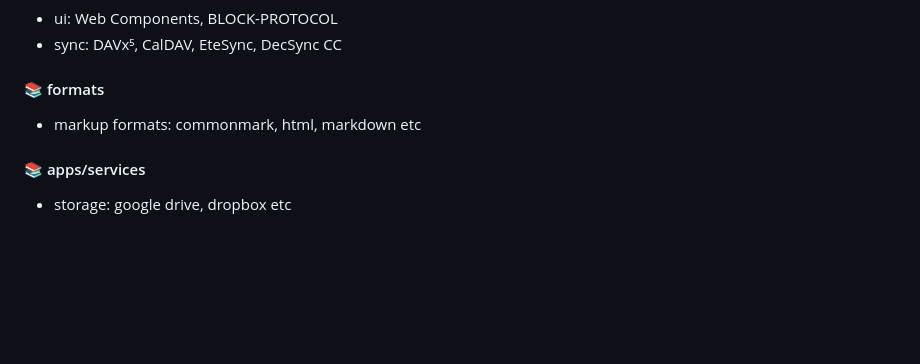
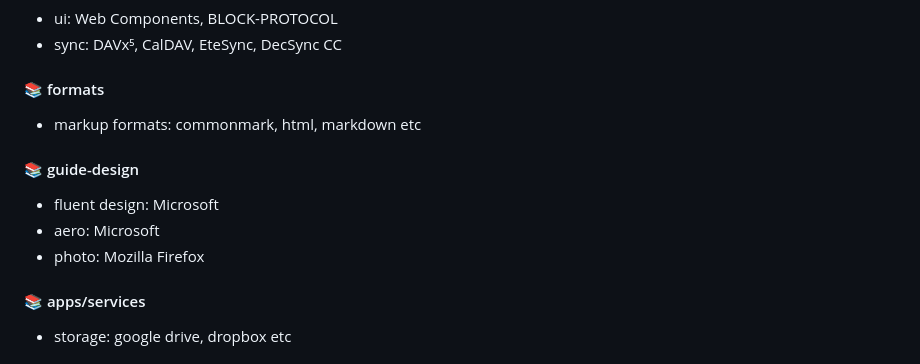
Before and after one commit to 0o9mVd5qF835M1C66LtB9iHQ1IrxpPPM7BXX33h/commandslinux, a Markdown page: README.md, the part around the change. Drawn GitHub-style; blank space fills up the shorter version.

```diff
--- a/README.md
+++ b/README.md
@@ -80,6 +80,11 @@ See this [delfos](https://eantho.github.io/delfos) or [delfos/stats](https://ean
 #### 📚 formats
 - markup formats: commonmark, html, markdown etc
 
+#### 📚 guide-design
+- fluent design: Microsoft
+- aero: Microsoft
+- photo: Mozilla Firefox
+
 #### 📚 apps/services
 - storage: google drive, dropbox etc
 
```
